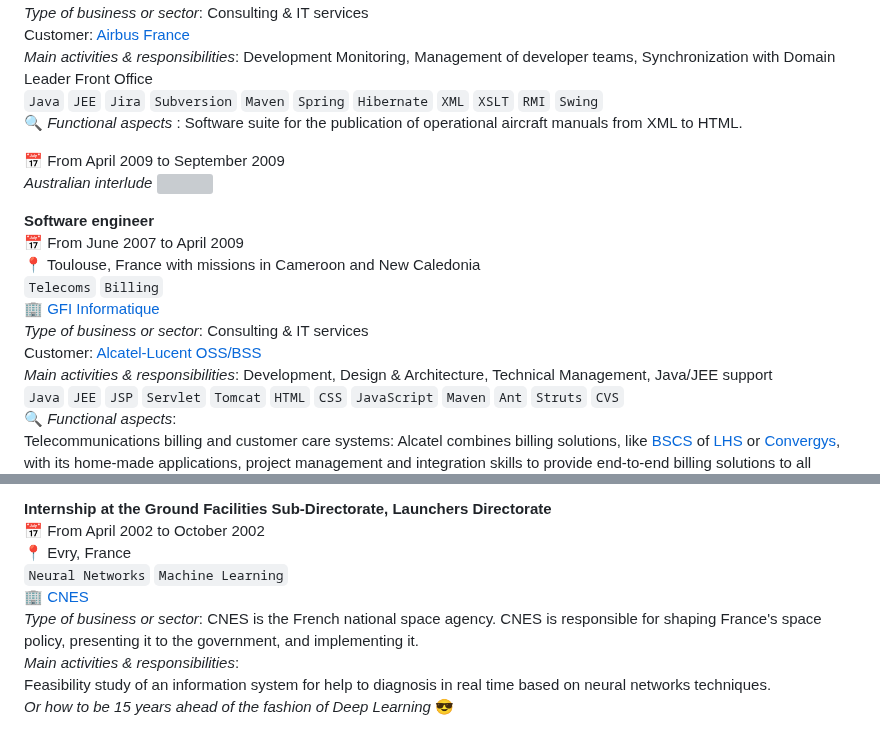
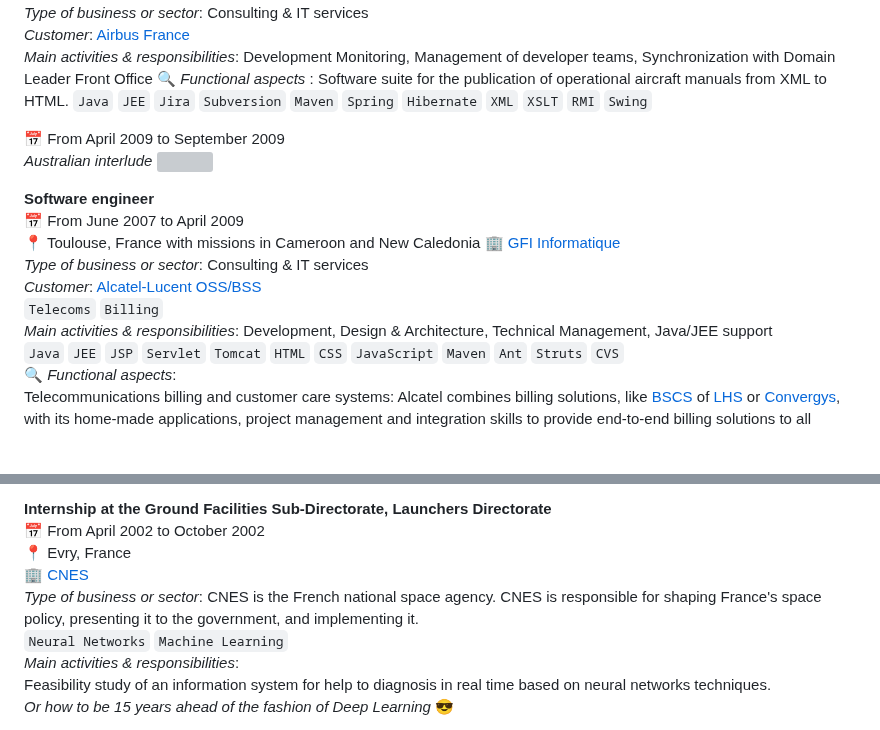
Before and after one commit to pgillet/my-resume, a Markdown page: webcontent/index.md, 2 parts joined by grey strips. Rendered like a GitHub page; blank space fills up the shorter version; grey boxes are pictures that could not be loaded.

Commit message:
convert resume from HTML to markdown

```diff
--- a/webcontent/index.md
+++ b/webcontent/index.md
@@ -102,10 +101,10 @@ FLIGHT OPS FOSP Publisher Preview Ninja LPC Classic
 :office: [GFI Maroc](http://www.gfimaroc.com/)
 _Type of business or sector_: Consulting & IT services
-Customer: [Airbus France](http://www.airbus.com/en/)
+_Customer_: [Airbus France](http://www.airbus.com/en/)
 _Main activities & responsibilities_: Development Monitoring, Management of developer teams, Synchronization with Domain
 Leader Front Office
+:mag: _Functional aspects_ : Software suite for the publication of operational aircraft manuals from XML to HTML.
 `Java` `JEE` `Jira` `Subversion` `Maven` `Spring` `Hibernate` `XML` `XSLT` `RMI` `Swing`
-:mag: _Functional aspects_ : Software suite for the publication of operational aircraft manuals from XML to HTML.
 
 :date: From April 2009 to September 2009
 _Australian interlude_ ![](img/flags/png/au.png)
@@ -113,10 +112,10 @@ _Australian interlude_ ![](img/flags/png/au.png)
 **Software engineer**
 :date: From June 2007 to April 2009
 :round_pushpin: Toulouse, France with missions in Cameroon and New Caledonia
-`Telecoms` `Billing`
 :office: [GFI Informatique](http://www.gfi.fr)
 _Type of business or sector_: Consulting & IT services
-Customer: [Alcatel-Lucent OSS/BSS](http://www.alcatel-lucent.com/)
+_Customer_: [Alcatel-Lucent OSS/BSS](http://www.alcatel-lucent.com/)
+`Telecoms` `Billing`
 _Main activities & responsibilities_: Development, Design & Architecture, Technical Management, Java/JEE support
 `Java` `JEE` `JSP` `Servlet` `Tomcat` `HTML` `CSS` `JavaScript` `Maven` `Ant` `Struts` `CVS`
 :mag: _Functional aspects_:
@@ -204,10 +203,10 @@ within the airline organization as this file format is very widespread at it.
 **Internship at the Ground Facilities Sub-Directorate, Launchers Directorate**
 :date: From April 2002 to October 2002
 :round_pushpin: Evry, France
-`Neural Networks` `Machine Learning`
 :office: [CNES](http://www.cnes.fr)
 _Type of business or sector_: CNES is the French national space agency. CNES is responsible for shaping France's space
 policy, presenting it to the government, and implementing it.
+`Neural Networks` `Machine Learning`
 _Main activities & responsibilities_:
 Feasibility study of an information system for help to diagnosis in real time based on neural networks techniques.
 _Or how to be 15 years ahead of the fashion of Deep Learning_ :sunglasses:
```
Also changed, not shown: other parts of webcontent/index.md (+12 -13 lines).
